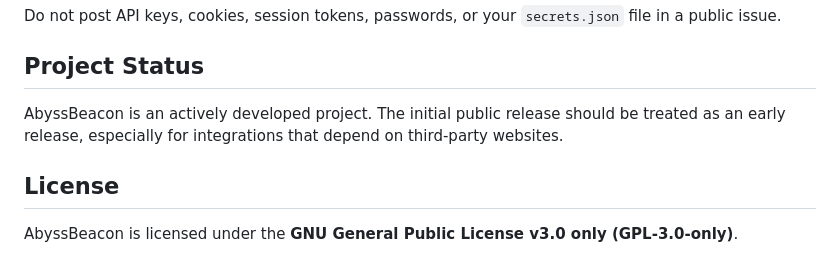
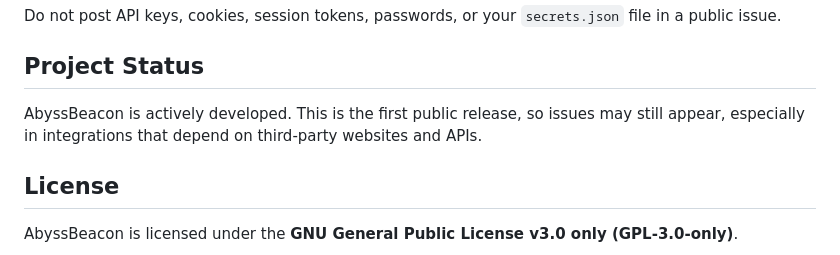
Before and after one commit to Tomat0223/AbyssBeacon, a Markdown page: README.md, the part around the change. Drawn GitHub-style.

Commit message:
Update project status wording

```diff
--- a/README.md
+++ b/README.md
@@ -161,7 +161,7 @@ Do not post API keys, cookies, session tokens, passwords, or your `secrets.json`
 
 ## Project Status
 
-AbyssBeacon is an actively developed project. The initial public release should be treated as an early release, especially for integrations that depend on third-party websites.
+AbyssBeacon is actively developed. This is the first public release, so issues may still appear, especially in integrations that depend on third-party websites and APIs.
 
 ## License
 
```
